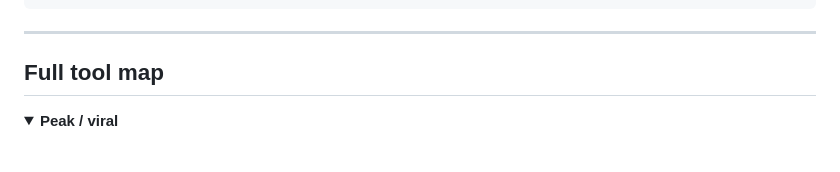
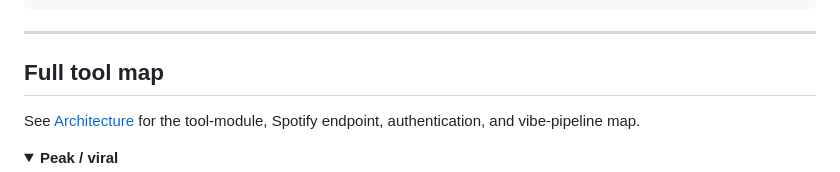
Before and after one commit to brian-mwirigi/aux-mcp, a Markdown page: README.md, the part around the change. Drawn GitHub-style; folded sections open; blank space fills up the shorter version.

Commit message:
docs: map MCP tools to Spotify architecture

```diff
--- a/README.md
+++ b/README.md
@@ -100,6 +100,9 @@ npx -y spotify-aux web
 
 ## Full tool map
 
+See [Architecture](docs/architecture.md) for the tool-module, Spotify endpoint,
+authentication, and vibe-pipeline map.
+
 <details>
 <summary><strong>Peak / viral</strong></summary>
 
```
Also changed, not shown: CONTRIBUTING.md (+2 -1 lines), docs/architecture.md (added, +74 -0 lines).
